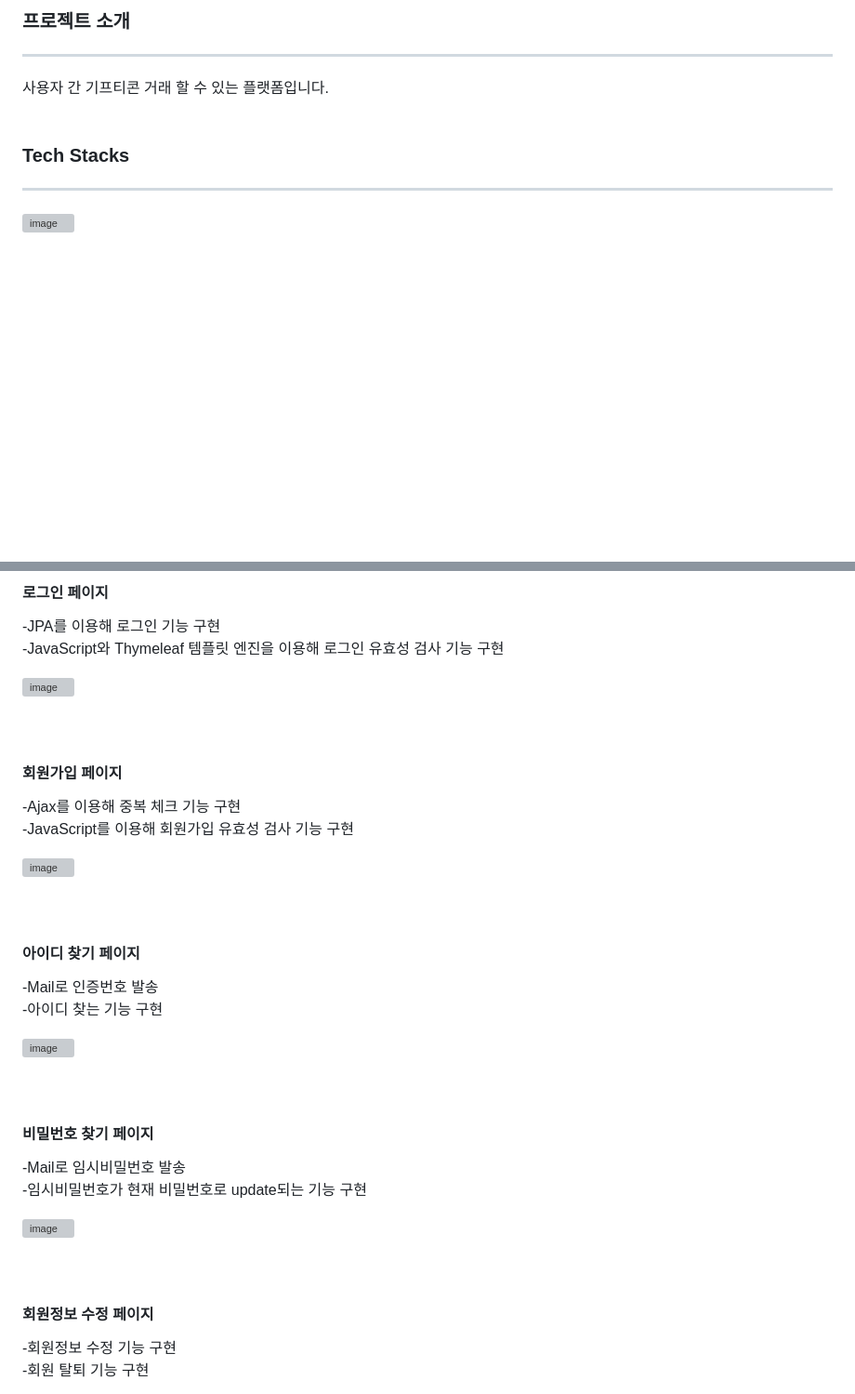
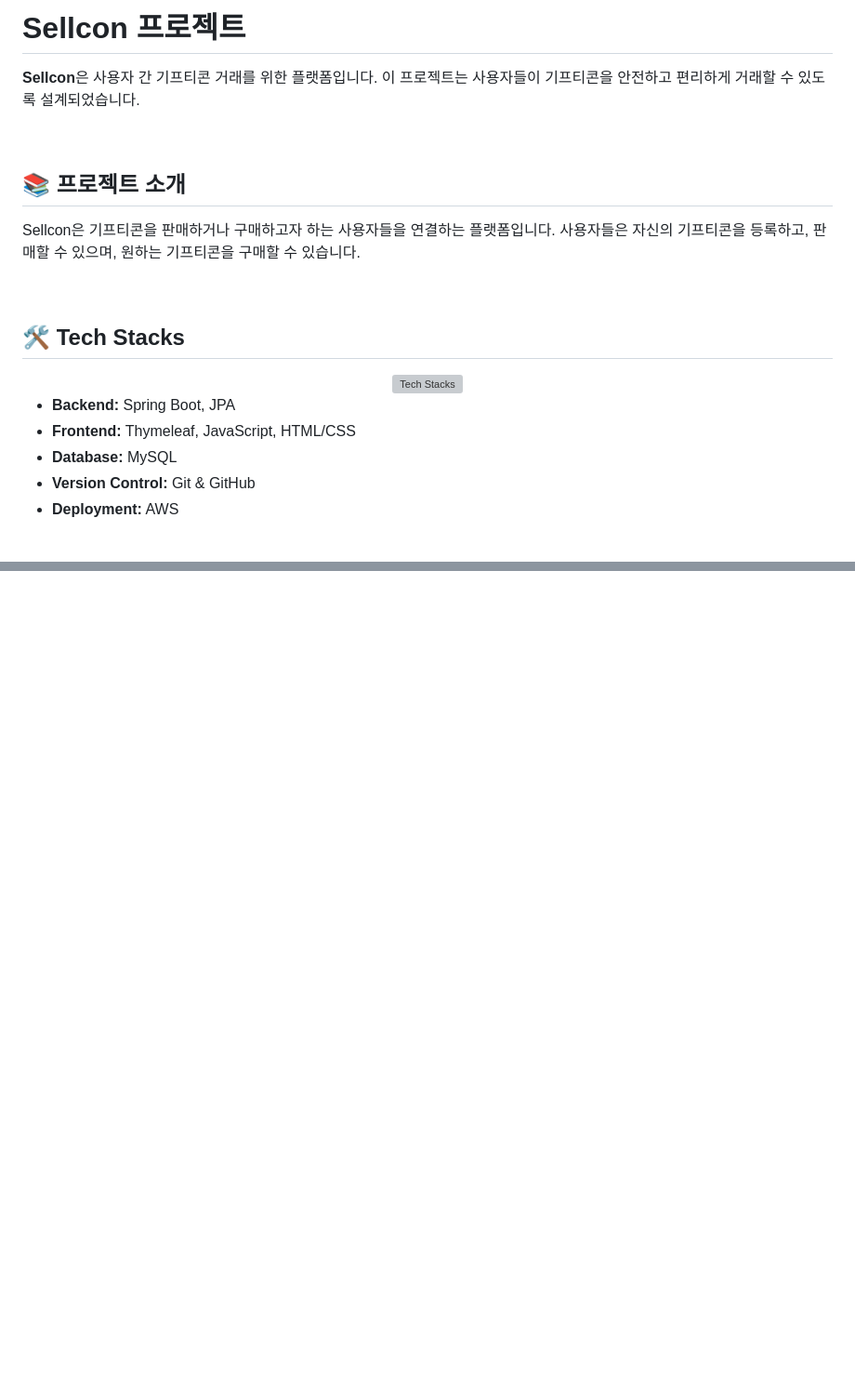
Before and after one commit to dlwhdska/SellconProject, a Markdown page: README.md, 2 parts joined by grey strips. Shown: that part at 93% size. Rendered like a GitHub page; blank space fills up the shorter version; grey boxes are pictures that could not be loaded.

```diff
--- a/README.md
+++ b/README.md
@@ -4,14 +3,25 @@
 </div>
 
-### 프로젝트 소개
-<hr/>
-사용자 간 기프티콘 거래 할 수 있는 플랫폼입니다.
+# Sellcon 프로젝트
+
+**Sellcon**은 사용자 간 기프티콘 거래를 위한 플랫폼입니다. 이 프로젝트는 사용자들이 기프티콘을 안전하고 편리하게 거래할 수 있도록 설계되었습니다.
 
 <br/>
+
+## 📚 프로젝트 소개
+Sellcon은 기프티콘을 판매하거나 구매하고자 하는 사용자들을 연결하는 플랫폼입니다. 사용자들은 자신의 기프티콘을 등록하고, 판매할 수 있으며, 원하는 기프티콘을 구매할 수 있습니다.
+
 <br/>
 
-### Tech Stacks
-<hr/>
-<img width="548" alt="image" src="https://github.com/dlwhdska/SellconProject/assets/150890939/5fc6adb2-c81c-4c49-a0f4-6eb5135f7248">
+## 🛠️ Tech Stacks
+<div align="center">
+  <img src="https://github.com/dlwhdska/SellconProject/assets/150890939/5fc6adb2-c81c-4c49-a0f4-6eb5135f7248" alt="Tech Stacks" width="600"/>
+</div>
+
+- **Backend:** Spring Boot, JPA
+- **Frontend:** Thymeleaf, JavaScript, HTML/CSS
+- **Database:** MySQL
+- **Version Control:** Git & GitHub
+- **Deployment:** AWS
 
 <br/>
@@ -59,47 +144 @@
 
-
-
-<br/><br/>
-
-#### 로그인 페이지
--JPA를 이용해 로그인 기능 구현
-<br/>
--JavaScript와 Thymeleaf 템플릿 엔진을 이용해 로그인 유효성 검사 기능 구현
-
-
-<img width="500" alt="image" src="https://github.com/dlwhdska/SellconProject/assets/150890939/994f240b-b413-4711-acd1-36ab866bb0f9">
-
-<br/><br/>
-
-#### 회원가입 페이지
--Ajax를 이용해 중복 체크 기능 구현
-<br/>
--JavaScript를 이용해 회원가입 유효성 검사 기능 구현
-
-<img width="520" alt="image" src="https://github.com/dlwhdska/SellconProject/assets/150890939/708886fd-228e-4876-8f8e-45953e142e69">
-
-<br/><br/>
-
-#### 아이디 찾기 페이지
--Mail로 인증번호 발송
-<br/>
--아이디 찾는 기능 구현
-
-<img width="544" alt="image" src="https://github.com/dlwhdska/SellconProject/assets/150890939/d833ed22-eb35-4912-92b9-d380206914ff">
-
-<br/><br/>
-
-#### 비밀번호 찾기 페이지
--Mail로 임시비밀번호 발송
-<br/>
--임시비밀번호가 현재 비밀번호로 update되는 기능 구현
-
-<img width="430" alt="image" src="https://github.com/dlwhdska/SellconProject/assets/150890939/088c5793-0df0-4994-b8f2-4a037c86be49">
-
-<br/><br/>
-
-#### 회원정보 수정 페이지
--회원정보 수정 기능 구현
-<br/>
--회원 탈퇴 기능 구현
-
```
Also changed, not shown: other parts of README.md (+104 -83 lines).
